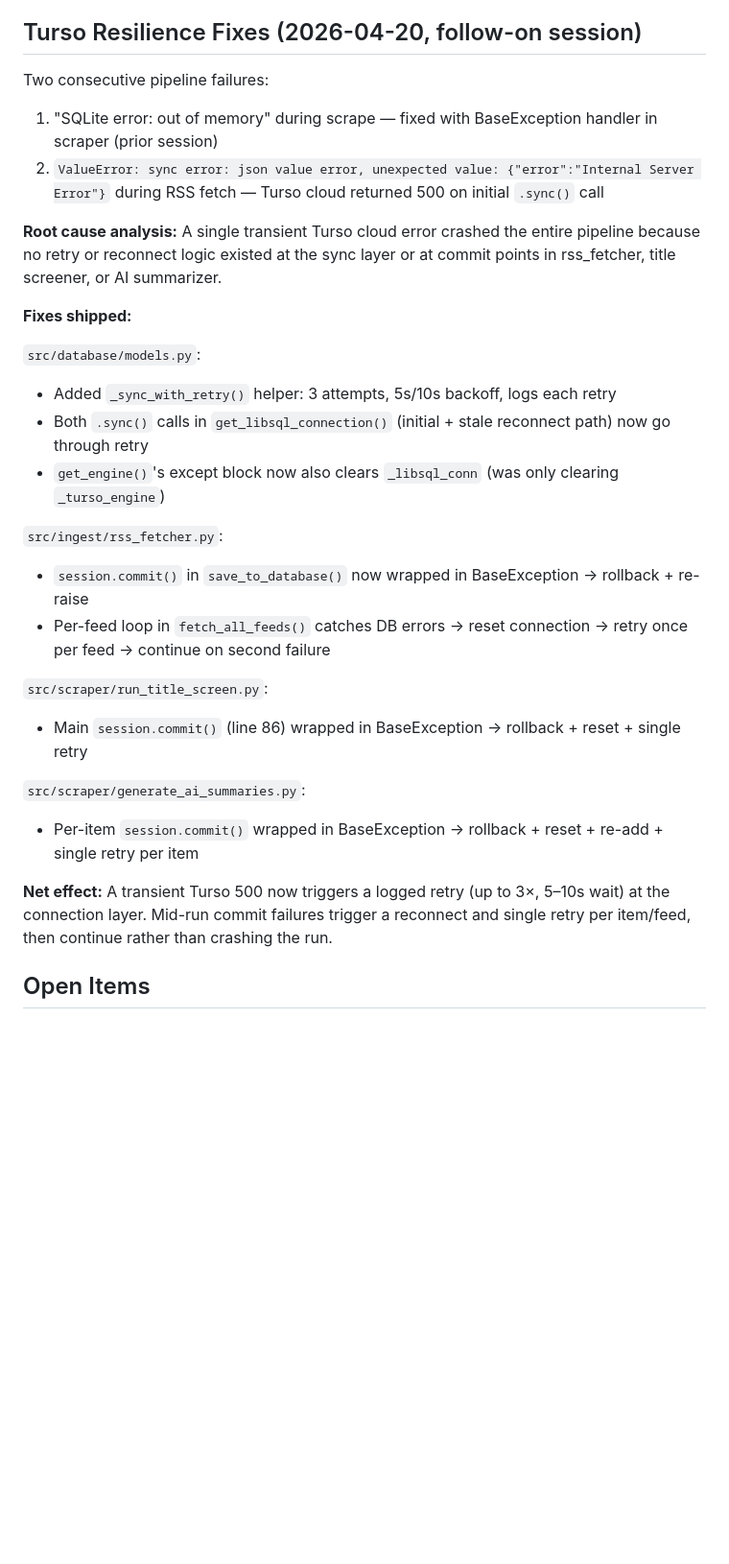
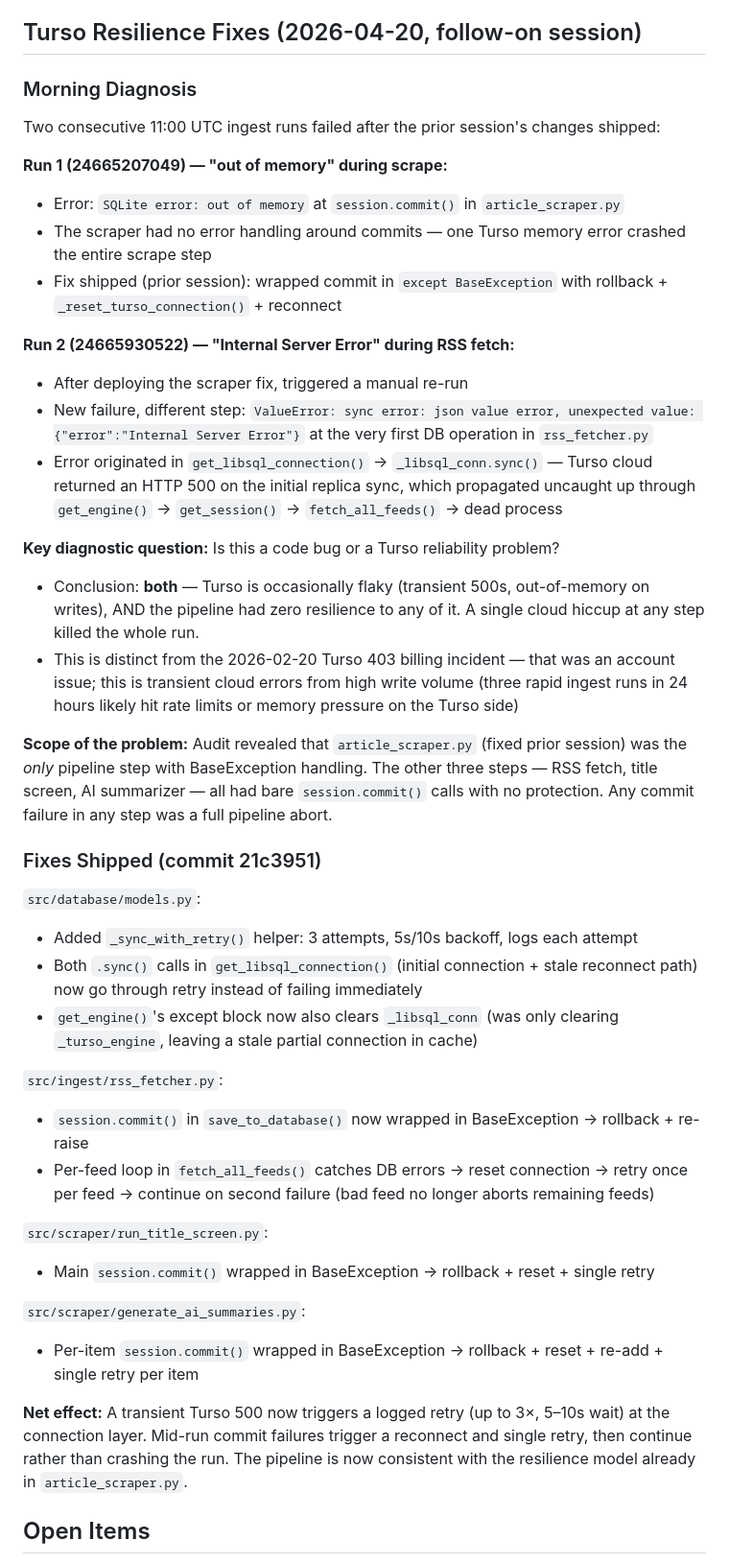
Before and after one commit to samuelmoyer91-sketch/definvestdashboard, a Markdown page: _Session_Logs/2026-04-19_triage-perf-review.md, the part around the change. Shown at 96% size. Rendered like a GitHub page; blank space fills up the shorter version.

Commit message:
Update session log with Turso resilience diagnostic narrative
Documents the two failed ingest runs (out-of-memory during scrape,
Internal Server Error during RSS fetch), the diagnostic reasoning,
and the full scope of fixes shipped in 21c3951.

Co-Authored-By: Claude Sonnet 4.6 <noreply@anthropic.com>

```diff
--- a/_Session_Logs/2026-04-19_triage-perf-review.md
+++ b/_Session_Logs/2026-04-19_triage-perf-review.md
@@ -130,30 +130,44 @@ Productive session covering pipeline diagnostics, a 30-day feed evaluation, prom
 
 ## Turso Resilience Fixes (2026-04-20, follow-on session)
 
-Two consecutive pipeline failures:
-1. "SQLite error: out of memory" during scrape — fixed with BaseException handler in scraper (prior session)
-2. `ValueError: sync error: json value error, unexpected value: {"error":"Internal Server Error"}` during RSS fetch — Turso cloud returned 500 on initial `.sync()` call
+### Morning Diagnosis
 
-**Root cause analysis:** A single transient Turso cloud error crashed the entire pipeline because no retry or reconnect logic existed at the sync layer or at commit points in rss_fetcher, title screener, or AI summarizer.
+Two consecutive 11:00 UTC ingest runs failed after the prior session's changes shipped:
 
-**Fixes shipped:**
+**Run 1 (24665207049) — "out of memory" during scrape:**
+- Error: `SQLite error: out of memory` at `session.commit()` in `article_scraper.py`
+- The scraper had no error handling around commits — one Turso memory error crashed the entire scrape step
+- Fix shipped (prior session): wrapped commit in `except BaseException` with rollback + `_reset_turso_connection()` + reconnect
+
+**Run 2 (24665930522) — "Internal Server Error" during RSS fetch:**
+- After deploying the scraper fix, triggered a manual re-run
+- New failure, different step: `ValueError: sync error: json value error, unexpected value: {"error":"Internal Server Error"}` at the very first DB operation in `rss_fetcher.py`
+- Error originated in `get_libsql_connection()` → `_libsql_conn.sync()` — Turso cloud returned an HTTP 500 on the initial replica sync, which propagated uncaught up through `get_engine()` → `get_session()` → `fetch_all_feeds()` → dead process
+
+**Key diagnostic question:** Is this a code bug or a Turso reliability problem?
+- Conclusion: **both** — Turso is occasionally flaky (transient 500s, out-of-memory on writes), AND the pipeline had zero resilience to any of it. A single cloud hiccup at any step killed the whole run.
+- This is distinct from the 2026-02-20 Turso 403 billing incident — that was an account issue; this is transient cloud errors from high write volume (three rapid ingest runs in 24 hours likely hit rate limits or memory pressure on the Turso side)
+
+**Scope of the problem:** Audit revealed that `article_scraper.py` (fixed prior session) was the *only* pipeline step with BaseException handling. The other three steps — RSS fetch, title screen, AI summarizer — all had bare `session.commit()` calls with no protection. Any commit failure in any step was a full pipeline abort.
+
+### Fixes Shipped (commit 21c3951)
 
 `src/database/models.py`:
-- Added `_sync_with_retry()` helper: 3 attempts, 5s/10s backoff, logs each retry
-- Both `.sync()` calls in `get_libsql_connection()` (initial + stale reconnect path) now go through retry
-- `get_engine()`'s except block now also clears `_libsql_conn` (was only clearing `_turso_engine`)
+- Added `_sync_with_retry()` helper: 3 attempts, 5s/10s backoff, logs each attempt
+- Both `.sync()` calls in `get_libsql_connection()` (initial connection + stale reconnect path) now go through retry instead of failing immediately
+- `get_engine()`'s except block now also clears `_libsql_conn` (was only clearing `_turso_engine`, leaving a stale partial connection in cache)
 
 `src/ingest/rss_fetcher.py`:
 - `session.commit()` in `save_to_database()` now wrapped in BaseException → rollback + re-raise
-- Per-feed loop in `fetch_all_feeds()` catches DB errors → reset connection → retry once per feed → continue on second failure
+- Per-feed loop in `fetch_all_feeds()` catches DB errors → reset connection → retry once per feed → continue on second failure (bad feed no longer aborts remaining feeds)
 
 `src/scraper/run_title_screen.py`:
-- Main `session.commit()` (line 86) wrapped in BaseException → rollback + reset + single retry
+- Main `session.commit()` wrapped in BaseException → rollback + reset + single retry
 
 `src/scraper/generate_ai_summaries.py`:
 - Per-item `session.commit()` wrapped in BaseException → rollback + reset + re-add + single retry per item
 
-**Net effect:** A transient Turso 500 now triggers a logged retry (up to 3×, 5–10s wait) at the connection layer. Mid-run commit failures trigger a reconnect and single retry per item/feed, then continue rather than crashing the run.
+**Net effect:** A transient Turso 500 now triggers a logged retry (up to 3×, 5–10s wait) at the connection layer. Mid-run commit failures trigger a reconnect and single retry, then continue rather than crashing the run. The pipeline is now consistent with the resilience model already in `article_scraper.py`.
 
 ## Open Items
 - Verify Google News URL resolver worked (check 11:00 UTC ingest log for "→ Google News resolved to:" messages)
```
